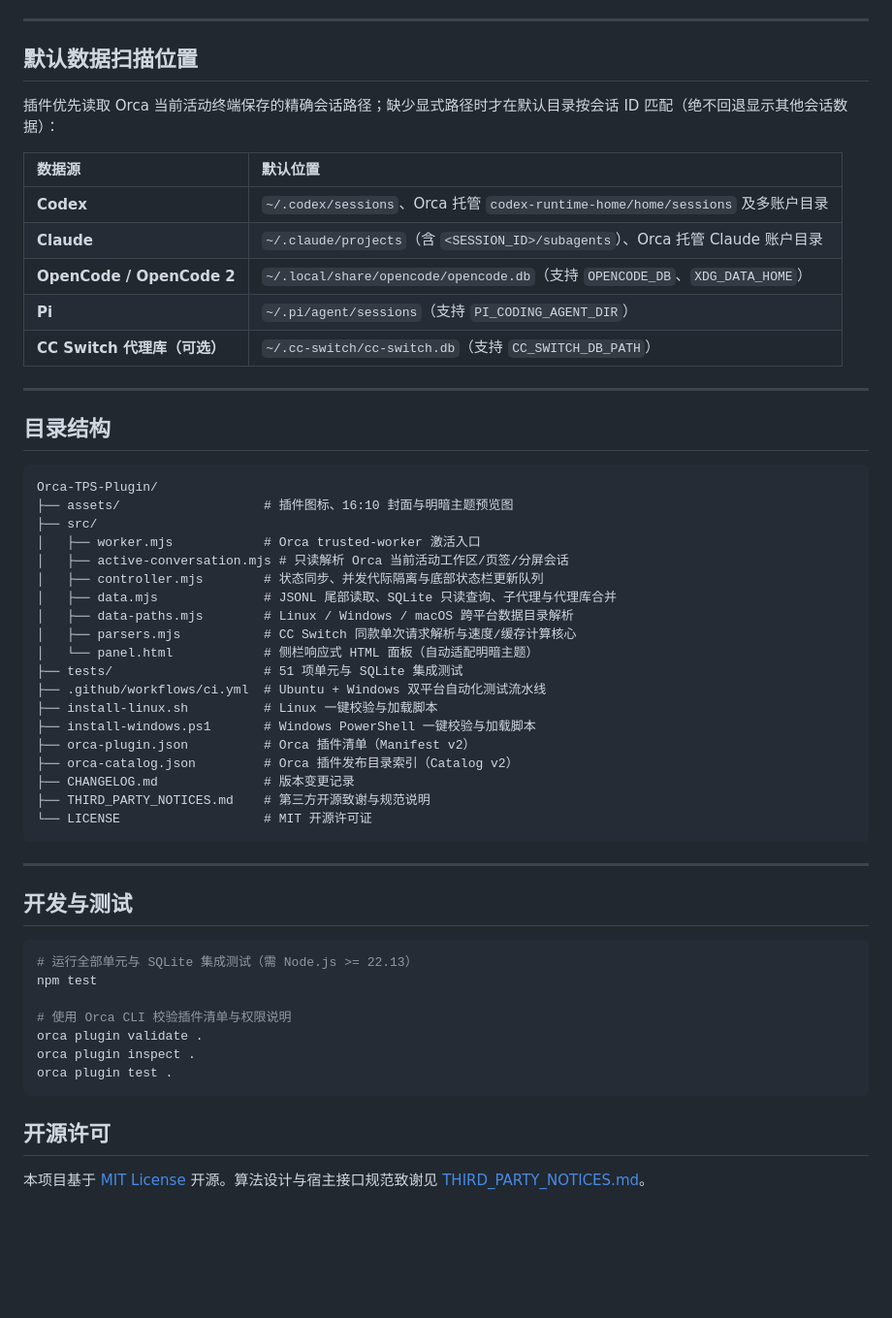
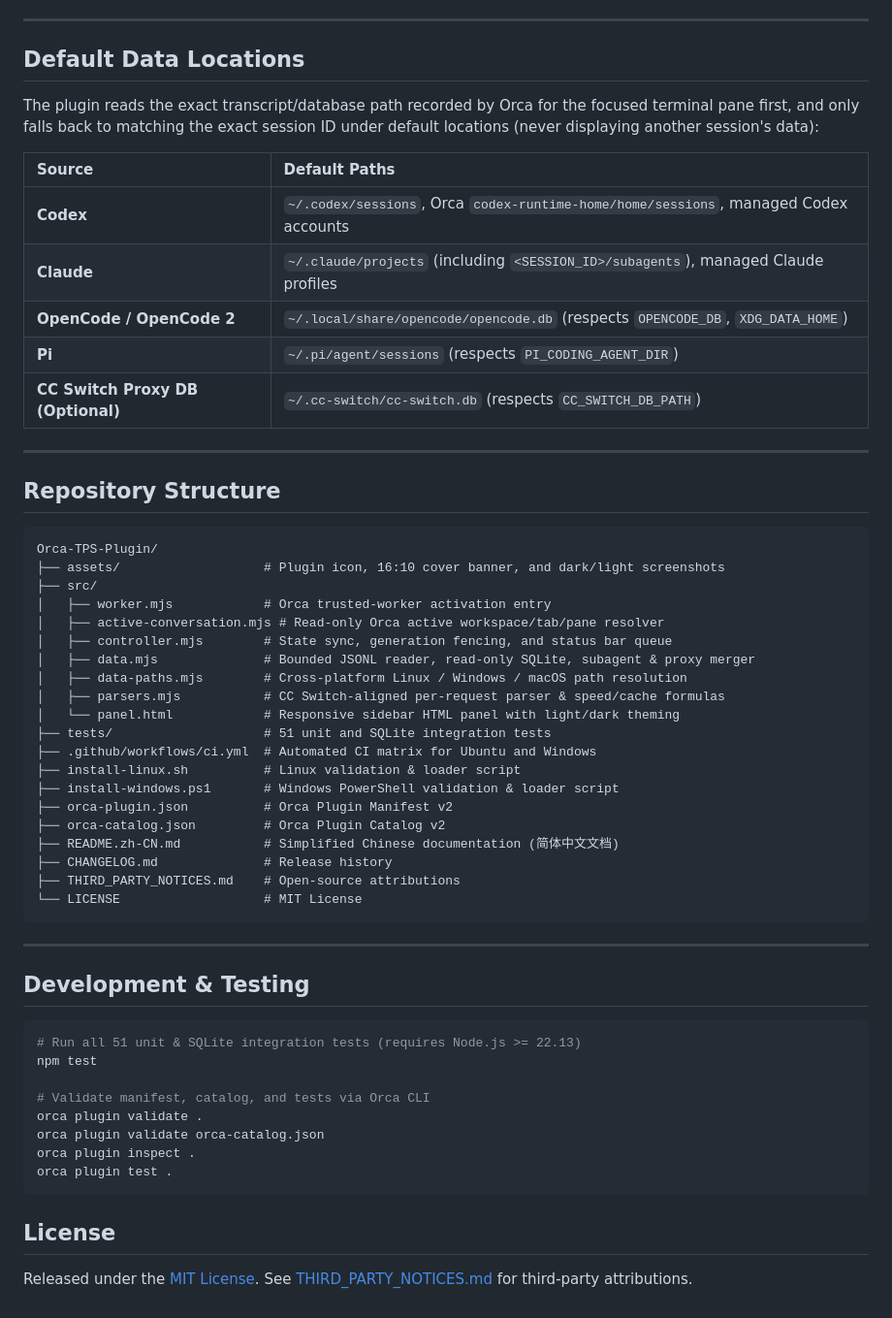
Before and after one commit to innerfind/Orca-TPS-Plugin, a Markdown page: README.md, the part around one of its changes. Shown at 97% size. GitHub-like rendering; blank space fills up the shorter version.

````diff
--- a/README.md
+++ b/README.md
@@ -90,58 +92,60 @@ Set-Location "$env:USERPROFILE\Applications\orca-tps-plugin"
 
 ---
 
-## 默认数据扫描位置
+## Default Data Locations
 
-插件优先读取 Orca 当前活动终端保存的精确会话路径；缺少显式路径时才在默认目录按会话 ID 匹配（绝不回退显示其他会话数据）：
+The plugin reads the exact transcript/database path recorded by Orca for the focused terminal pane first, and only falls back to matching the exact session ID under default locations (never displaying another session's data):
 
-| 数据源 | 默认位置 |
+| Source | Default Paths |
 | :--- | :--- |
-| **Codex** | `~/.codex/sessions`、Orca 托管 `codex-runtime-home/home/sessions` 及多账户目录 |
-| **Claude** | `~/.claude/projects`（含 `<SESSION_ID>/subagents`）、Orca 托管 Claude 账户目录 |
-| **OpenCode / OpenCode 2** | `~/.local/share/opencode/opencode.db`（支持 `OPENCODE_DB`、`XDG_DATA_HOME`） |
-| **Pi** | `~/.pi/agent/sessions`（支持 `PI_CODING_AGENT_DIR`） |
-| **CC Switch 代理库（可选）** | `~/.cc-switch/cc-switch.db`（支持 `CC_SWITCH_DB_PATH`） |
+| **Codex** | `~/.codex/sessions`, Orca `codex-runtime-home/home/sessions`, managed Codex accounts |
+| **Claude** | `~/.claude/projects` (including `<SESSION_ID>/subagents`), managed Claude profiles |
+| **OpenCode / OpenCode 2** | `~/.local/share/opencode/opencode.db` (respects `OPENCODE_DB`, `XDG_DATA_HOME`) |
+| **Pi** | `~/.pi/agent/sessions` (respects `PI_CODING_AGENT_DIR`) |
+| **CC Switch Proxy DB (Optional)** | `~/.cc-switch/cc-switch.db` (respects `CC_SWITCH_DB_PATH`) |
 
 ---
 
-## 目录结构
+## Repository Structure
 
 ```text
 Orca-TPS-Plugin/
-├── assets/                   # 插件图标、16:10 封面与明暗主题预览图
+├── assets/                   # Plugin icon, 16:10 cover banner, and dark/light screenshots
 ├── src/
-│   ├── worker.mjs            # Orca trusted-worker 激活入口
-│   ├── active-conversation.mjs # 只读解析 Orca 当前活动工作区/页签/分屏会话
-│   ├── controller.mjs        # 状态同步、并发代际隔离与底部状态栏更新队列
-│   ├── data.mjs              # JSONL 尾部读取、SQLite 只读查询、子代理与代理库合并
-│   ├── data-paths.mjs        # Linux / Windows / macOS 跨平台数据目录解析
-│   ├── parsers.mjs           # CC Switch 同款单次请求解析与速度/缓存计算核心
-│   └── panel.html            # 侧栏响应式 HTML 面板（自动适配明暗主题）
-├── tests/                    # 51 项单元与 SQLite 集成测试
-├── .github/workflows/ci.yml  # Ubuntu + Windows 双平台自动化测试流水线
-├── install-linux.sh          # Linux 一键校验与加载脚本
-├── install-windows.ps1       # Windows PowerShell 一键校验与加载脚本
-├── orca-plugin.json          # Orca 插件清单（Manifest v2）
-├── orca-catalog.json         # Orca 插件发布目录索引（Catalog v2）
-├── CHANGELOG.md              # 版本变更记录
-├── THIRD_PARTY_NOTICES.md    # 第三方开源致谢与规范说明
-└── LICENSE                   # MIT 开源许可证
+│   ├── worker.mjs            # Orca trusted-worker activation entry
+│   ├── active-conversation.mjs # Read-only Orca active workspace/tab/pane resolver
+│   ├── controller.mjs        # State sync, generation fencing, and status bar queue
+│   ├── data.mjs              # Bounded JSONL reader, read-only SQLite, subagent & proxy merger
+│   ├── data-paths.mjs        # Cross-platform Linux / Windows / macOS path resolution
+│   ├── parsers.mjs           # CC Switch-aligned per-request parser & speed/cache formulas
+│   └── panel.html            # Responsive sidebar HTML panel with light/dark theming
+├── tests/                    # 51 unit and SQLite integration tests
+├── .github/workflows/ci.yml  # Automated CI matrix for Ubuntu and Windows
+├── install-linux.sh          # Linux validation & loader script
+├── install-windows.ps1       # Windows PowerShell validation & loader script
+├── orca-plugin.json          # Orca Plugin Manifest v2
+├── orca-catalog.json         # Orca Plugin Catalog v2
+├── README.zh-CN.md           # Simplified Chinese documentation (简体中文文档)
+├── CHANGELOG.md              # Release history
+├── THIRD_PARTY_NOTICES.md    # Open-source attributions
+└── LICENSE                   # MIT License
 ```
 
 ---
 
-## 开发与测试
+## Development & Testing
 
 ```sh
-# 运行全部单元与 SQLite 集成测试（需 Node.js >= 22.13）
+# Run all 51 unit & SQLite integration tests (requires Node.js >= 22.13)
 npm test
 
-# 使用 Orca CLI 校验插件清单与权限说明
+# Validate manifest, catalog, and tests via Orca CLI
 orca plugin validate .
+orca plugin validate orca-catalog.json
 orca plugin inspect .
 orca plugin test .
 ```
 
-## 开源许可
+## License
 
-本项目基于 [MIT License](./LICENSE) 开源。算法设计与宿主接口规范致谢见 [THIRD_PARTY_NOTICES.md](./THIRD_PARTY_NOTICES.md)。
+Released under the [MIT License](./LICENSE). See [THIRD_PARTY_NOTICES.md](./THIRD_PARTY_NOTICES.md) for third-party attributions.
````
Also changed, not shown: other parts of README.md (+34 -32 lines), README.en.md (deleted, +0 -72 lines), README.zh-CN.md (added, +116 -0 lines), assets/cover.png, 1 other file.
